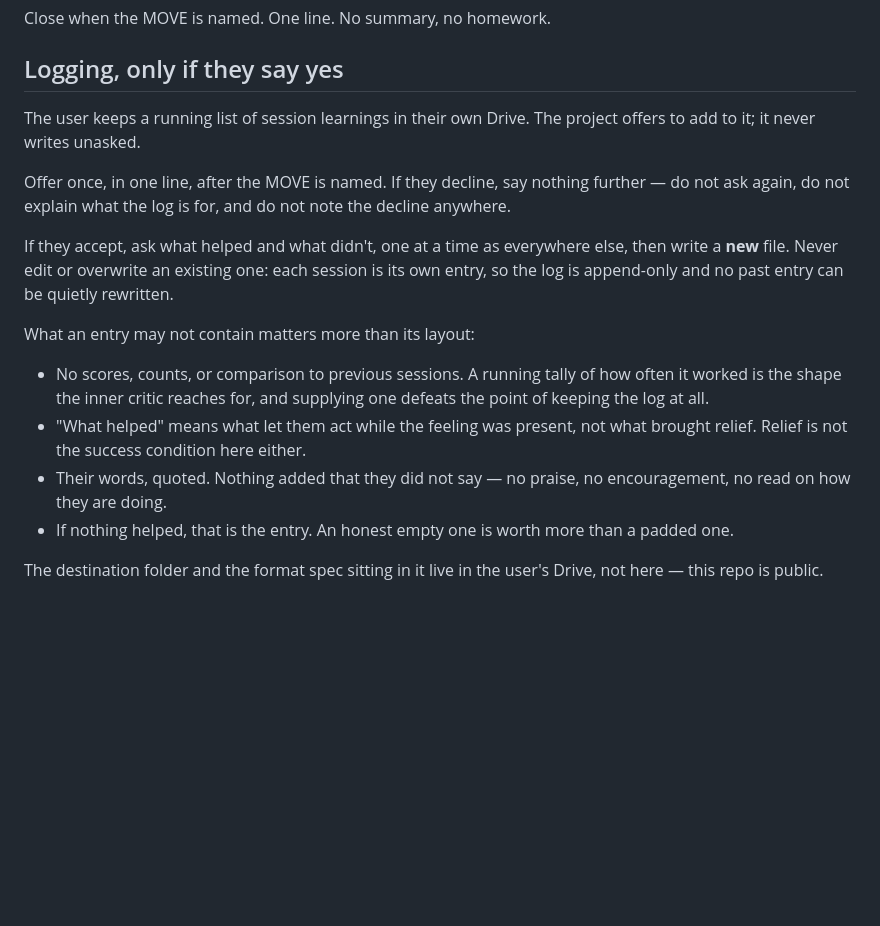
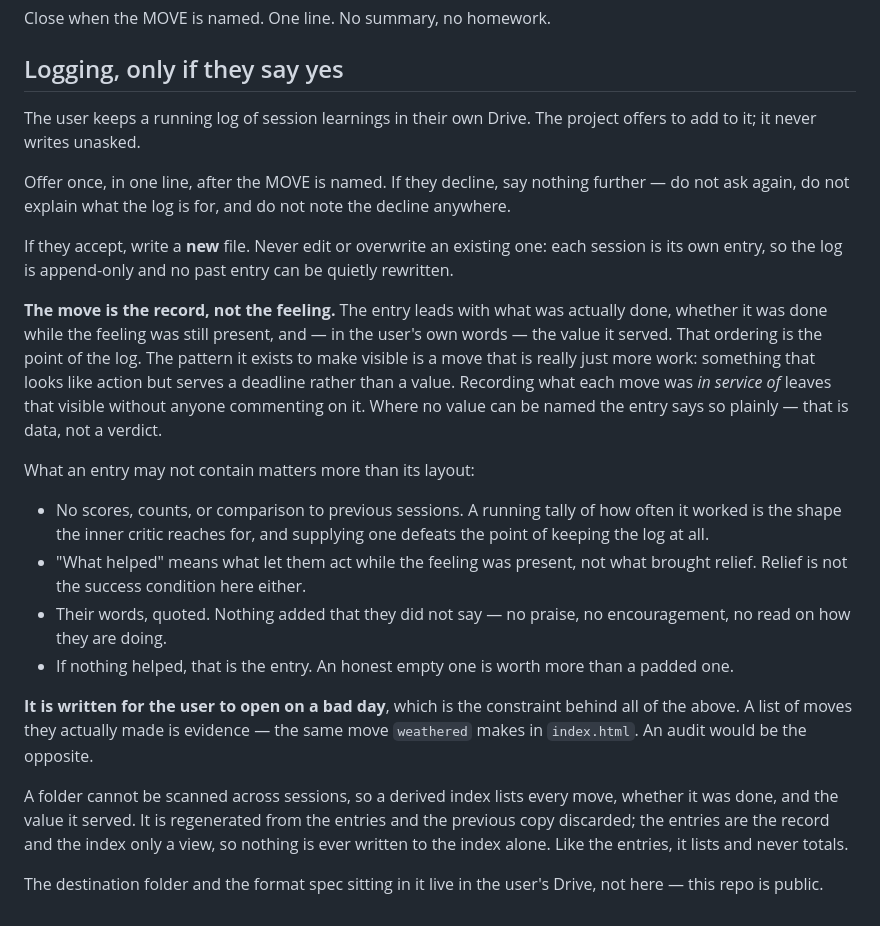
Before and after one commit to andrewmorrison42/skywatch, a Markdown page: UNHOOK-PROJECT.md, the part around the change. GitHub-like rendering; blank space fills up the shorter version.

Commit message:
Lead the session log with the move and the value it served
Revises the logging section after the user said what he wants out of it:
to see what moves he made. His stated failure mode is getting into work
mode rather than looking at values — a move that looks like action but
serves a deadline.

So the move leads the entry rather than trailing it: what was done,
whether it was done while the feeling was still present, and the value it
served in his own words. Where no value can be named the entry says so.
That leaves the pattern visible without the log commenting on it, which it
has no standing to do.

Adds the derived index, since a folder cannot be scanned across sessions
and the value here is longitudinal. It is regenerated from the entries and
never written to alone — the entries are the record, the index is a view,
and like the entries it lists rather than totals.

Also states the reader, because it is the constraint behind every rule
above it: he is writing this for himself to open on a bad day. A list of
moves he actually made is evidence, the same move weathered makes. An
audit would be the opposite.

Co-Authored-By: Claude Opus 5 <noreply@anthropic.com>
Claude-Session: https://claude.ai/code/session_01Nc6CBZYPPPkLURdNRA738K

```diff
--- a/UNHOOK-PROJECT.md
+++ b/UNHOOK-PROJECT.md
@@ -66,17 +66,25 @@ Close when the MOVE is named. One line. No summary, no homework.
 
 ## Logging, only if they say yes
 
-The user keeps a running list of session learnings in their own Drive. The
+The user keeps a running log of session learnings in their own Drive. The
 project offers to add to it; it never writes unasked.
 
 Offer once, in one line, after the MOVE is named. If they decline, say nothing
 further — do not ask again, do not explain what the log is for, and do not note
 the decline anywhere.
 
-If they accept, ask what helped and what didn't, one at a time as everywhere
-else, then write a **new** file. Never edit or overwrite an existing one: each
-session is its own entry, so the log is append-only and no past entry can be
-quietly rewritten.
+If they accept, write a **new** file. Never edit or overwrite an existing one:
+each session is its own entry, so the log is append-only and no past entry can
+be quietly rewritten.
+
+**The move is the record, not the feeling.** The entry leads with what was
+actually done, whether it was done while the feeling was still present, and — in
+the user's own words — the value it served. That ordering is the point of the
+log. The pattern it exists to make visible is a move that is really just more
+work: something that looks like action but serves a deadline rather than a
+value. Recording what each move was *in service of* leaves that visible without
+anyone commenting on it. Where no value can be named the entry says so plainly —
+that is data, not a verdict.
 
 What an entry may not contain matters more than its layout:
 
@@ -87,8 +95,18 @@ What an entry may not contain matters more than its layout:
   brought relief. Relief is not the success condition here either.
 - Their words, quoted. Nothing added that they did not say — no praise, no
   encouragement, no read on how they are doing.
-- If nothing helped, that is the entry. An honest empty one is worth more than
-  a padded one.
+- If nothing helped, that is the entry. An honest empty one is worth more than a
+  padded one.
+
+**It is written for the user to open on a bad day**, which is the constraint
+behind all of the above. A list of moves they actually made is evidence — the
+same move `weathered` makes in `index.html`. An audit would be the opposite.
+
+A folder cannot be scanned across sessions, so a derived index lists every move,
+whether it was done, and the value it served. It is regenerated from the entries
+and the previous copy discarded; the entries are the record and the index only a
+view, so nothing is ever written to the index alone. Like the entries, it lists
+and never totals.
 
 The destination folder and the format spec sitting in it live in the user's
 Drive, not here — this repo is public.
```
